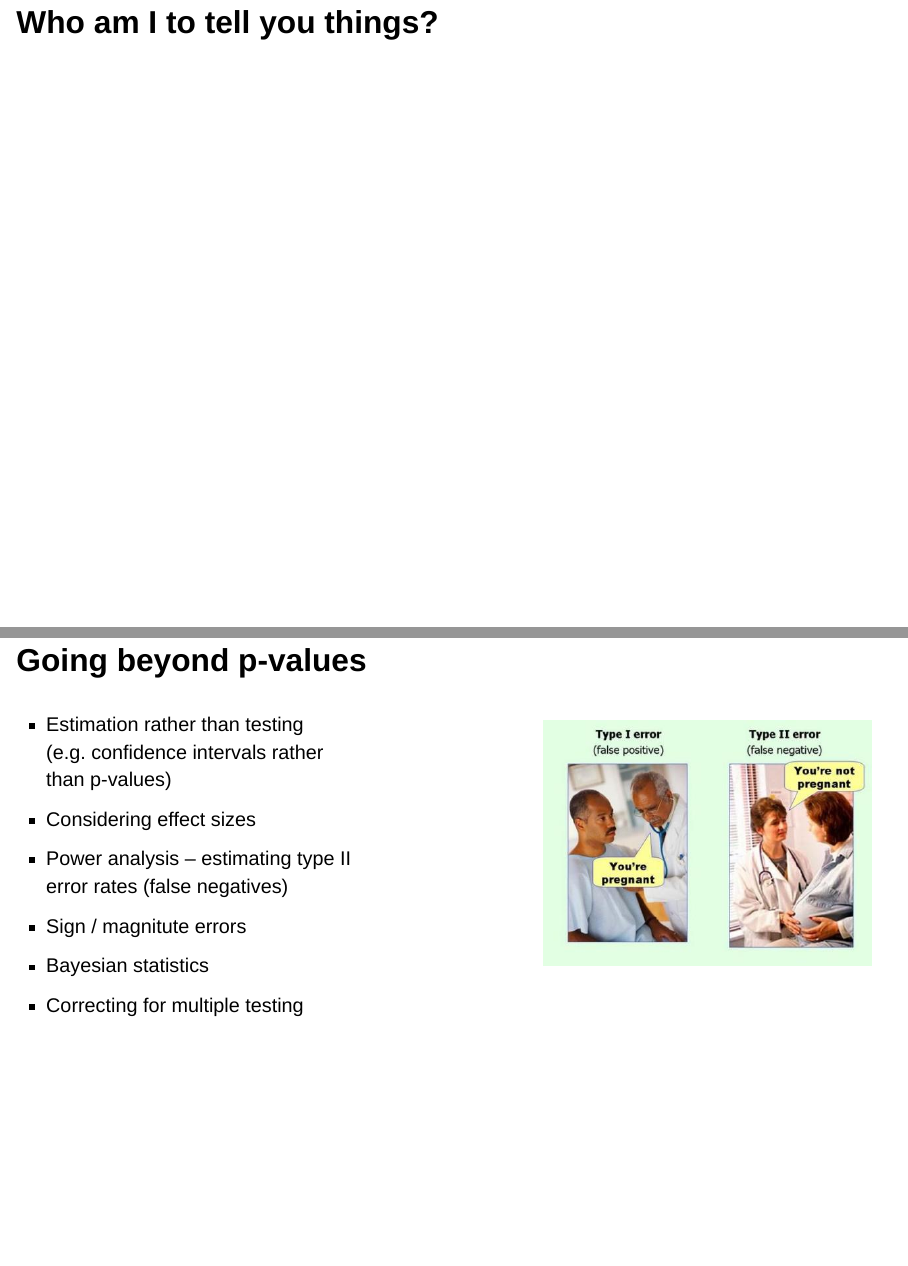
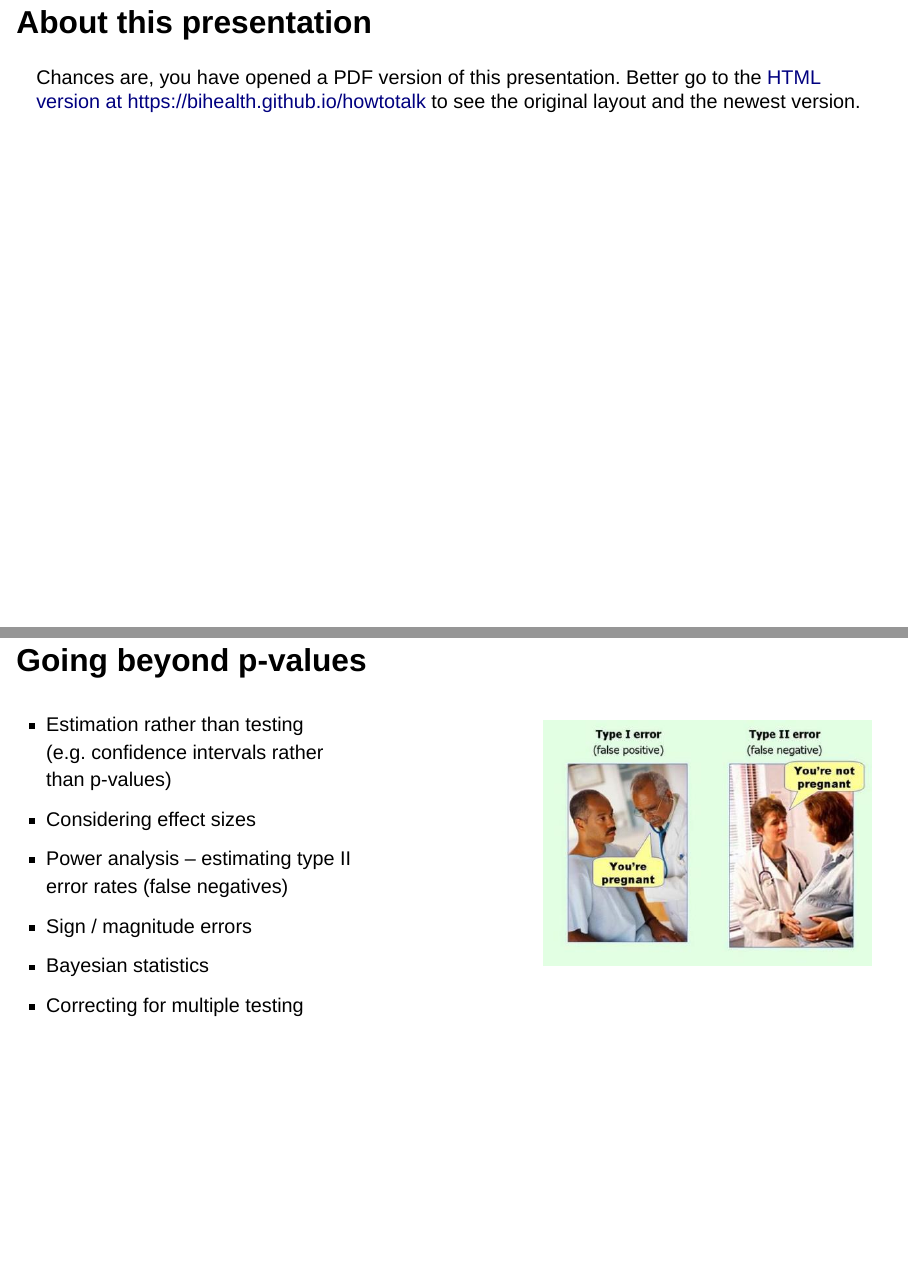
Before and after one commit to bihealth/howtotalk, a Quarto document (how-to-talk-to-your-bioinformatician.qmd): pages 2 and 18 of 73 before the commit and pages 2 and 19 of 74 after it, joined at a grey line. Rendered offline with R 4.5, knitr and Pandoc in place of Quarto, with nearby package versions; drawn as Slidy slides in place of the format the file asks for; code that draws random numbers runs with fixed seeds of ours; some code elsewhere in the file could not run offline.

Commit message:
prepared pdf version

```diff
--- a/how-to-talk-to-your-bioinformatician.qmd
+++ b/how-to-talk-to-your-bioinformatician.qmd
@@ -30,6 +30,13 @@ knitr:
   opts_chunk:
     dev: "svg"
 ---
+
+## About this presentation
+
+Chances are, you have opened a PDF version of this presentation. Better
+go to the [HTML version at https://bihealth.github.io/howtotalk](https://bihealth.github.io/howtotalk) to see the
+original layout and the newest version.
+
 
 # Who am I to tell you things?
 
@@ -346,7 +353,7 @@ not different at all.
     p-values)
   * Considering effect sizes
   * Power analysis – estimating type II error rates (false negatives)
-  * Sign / magnitute errors
+  * Sign / magnitude errors
   * Bayesian statistics
   * Correcting for multiple testing
 
```
Also changed, not shown: how-to-talk-to-your-bioinformatician_files/figure-revealjs/effect_sizes-1.svg, 1 other file.
